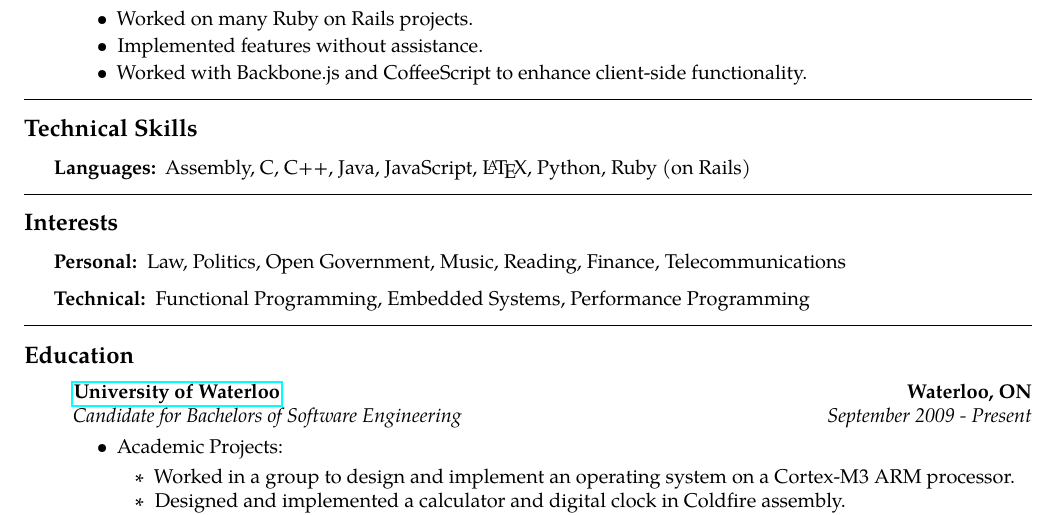
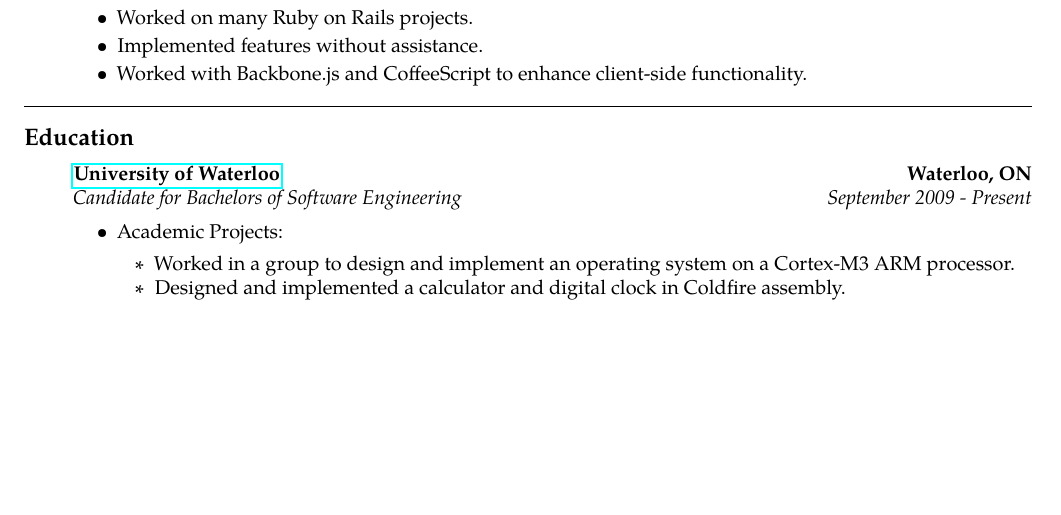
Before and after one commit to theklam/zameermanji.com, a LaTeX CV (content/resume.tex): part of the page, cut so that both start at the same text, the shorter picture padded with empty space. Compiled offline with pdfLaTeX.

Commit message:
Remove fluf sections.

```diff
--- a/content/resume.tex
+++ b/content/resume.tex
@@ -144,23 +144,23 @@ creating maintainable software. I secretly hate computers.
   \end{itemize}
 
 
-\hrule
-\vspace{-0.4em}
-\subsection*{Technical Skills}
-\begin{description}[labelindent=\parindent]
-  \item[Languages:]
-  Assembly, C, C++, Java, JavaScript, \LaTeX, Python, Ruby (on Rails)
-\end{description}
+% \hrule
+% \vspace{-0.4em}
+% \subsection*{Technical Skills}
+% \begin{description}[labelindent=\parindent]
+%   \item[Languages:]
+%   Assembly, C, C++, Java, JavaScript, \LaTeX, Python, Ruby (on Rails)
+% \end{description}
 
-\hrule
-\vspace{-0.4em}
-\subsection*{Interests}
-\begin{description}[labelindent=\parindent]
-  \item[Personal:]
-  Law, Politics, Open Government, Music, Reading, Finance, Telecommunications
-  \item[Technical:]
-  Functional Programming, Embedded Systems, Performance Programming
-\end{description}
+% \hrule
+% \vspace{-0.4em}
+% \subsection*{Interests}
+% \begin{description}[labelindent=\parindent]
+%   \item[Personal:]
+%   Law, Politics, Open Government, Music, Reading, Finance, Telecommunications
+%   \item[Technical:]
+%   Functional Programming, Embedded Systems, Performance Programming
+% \end{description}
 
 \hrule
 \vspace{-0.4em}
```
